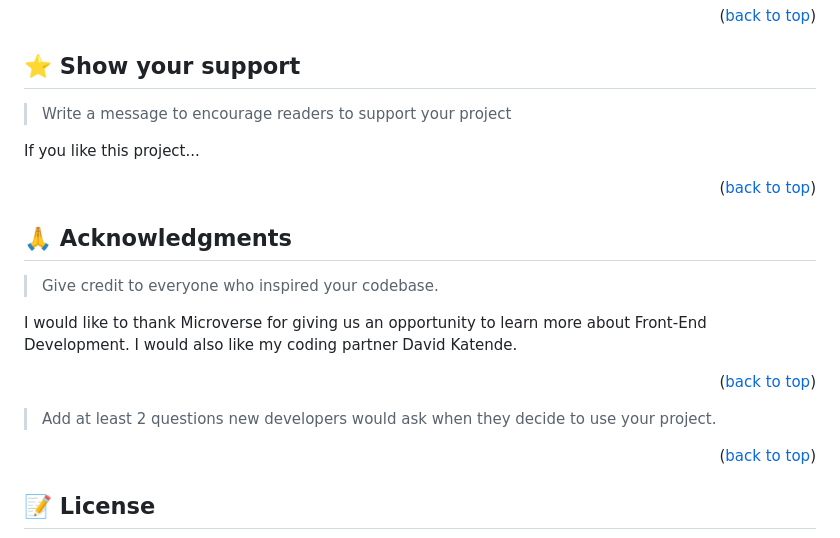
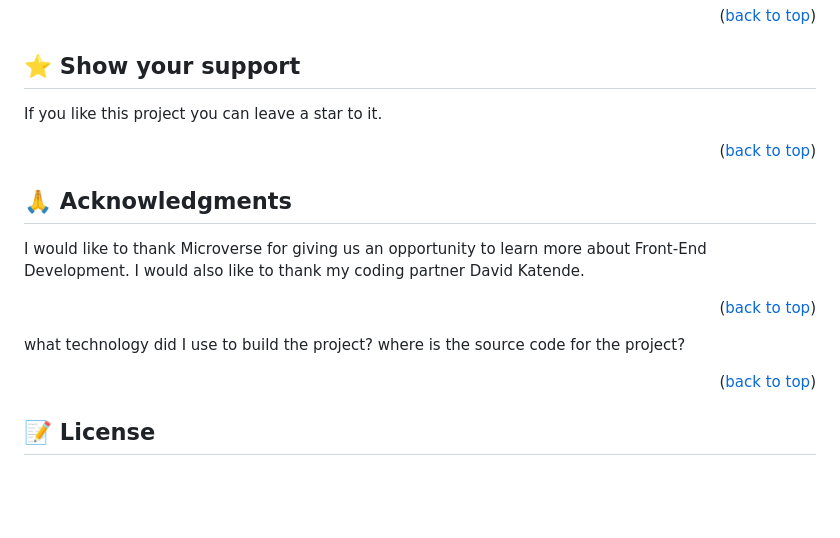
Before and after one commit to AleWaweru/My-Portfolio, a Markdown page: README.md, the part around the change. Drawn GitHub-style; blank space fills up the shorter version.

Commit message:
Update README.md
edited the show support  part
edited the developer's question part

```diff
--- a/README.md
+++ b/README.md
@@ -191,9 +191,7 @@ Feel free to check the [issues page](../../issues/).
 
 ## ⭐️ Show your support <a name="support"></a>
 
-> Write a message to encourage readers to support your project
-
-If you like this project...
+If you like this project you can leave a star to it.
 
 <p align="right">(<a href="#readme-top">back to top</a>)</p>
 
@@ -201,13 +199,14 @@ If you like this project...
 
 ## 🙏 Acknowledgments <a name="acknowledgements"></a>
 
-> Give credit to everyone who inspired your codebase.
-
-I would like to thank Microverse for giving us an opportunity to learn more about Front-End Development. I would also like my coding partner David Katende.
+I would like to thank Microverse for giving us an opportunity to learn more about Front-End Development.
+I would also like to thank my coding partner David Katende.
 
 <p align="right">(<a href="#readme-top">back to top</a>)</p>
 
-> Add at least 2 questions new developers would ask when they decide to use your project.
+
+ what technology did I use to build the project?
+ where is the source code for the project?
 
 
 <p align="right">(<a href="#readme-top">back to top</a>)</p>
```
